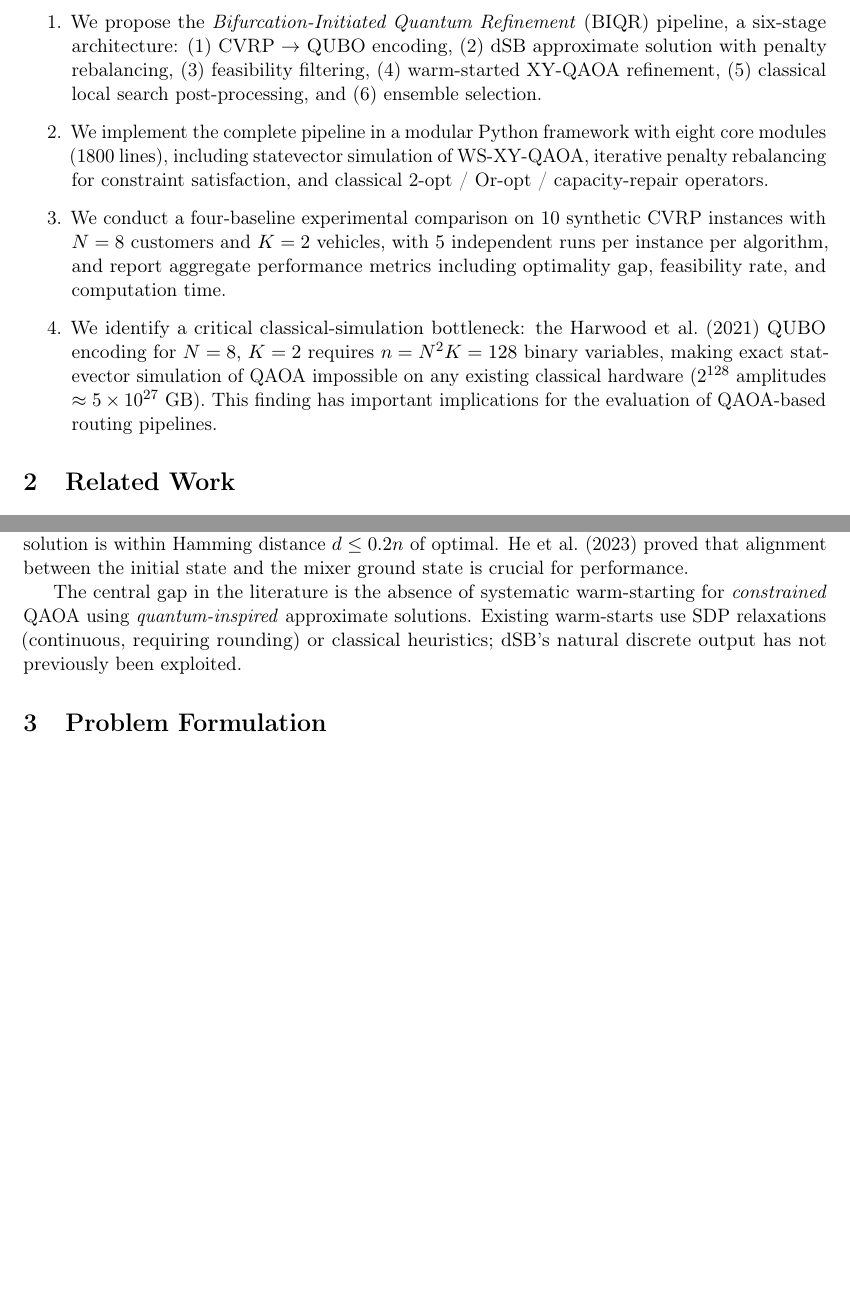
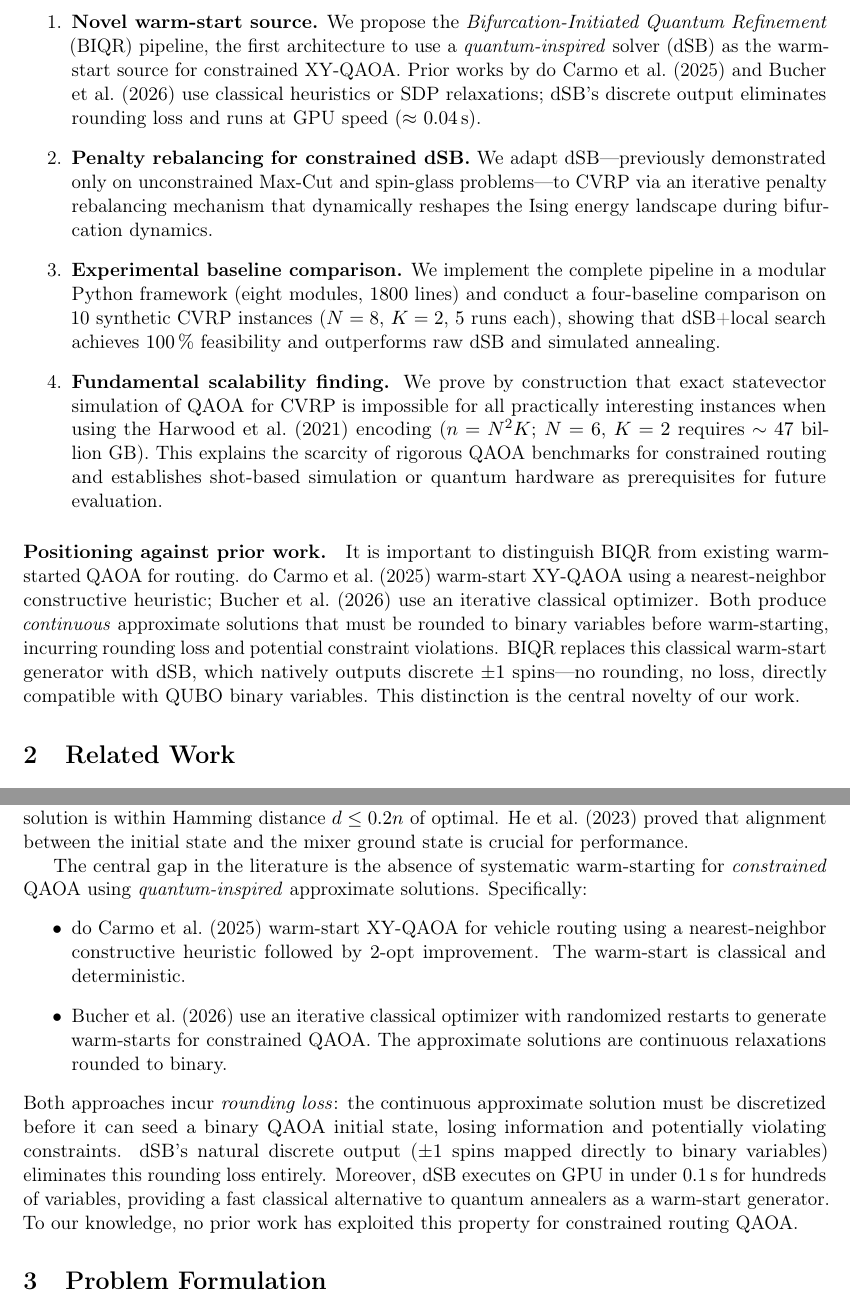
Before and after one commit to vandhapw/-Paper-Quantum-Routing, a LaTeX paper (paper_biqr.tex): two parts of pages 2 and 3 of 17, joined at a grey line, cut so that both start at the same text, the shorter picture padded with empty space. Compiled offline with pdfLaTeX.

Commit message:
Clarify novelty: dSB as warm-start source vs. prior classical warm-starts
- Updated title to emphasize warm-starting XY-QAOA with dSB
- Rewrote abstract to explicitly position against do Carmo et al. (2025)
  and Bucher et al. (2026), highlighting discrete output advantage
- Restructured contributions list: novelty is now contribution #1
  (first to use quantum-inspired solver as warm-start for constrained QAOA)
- Added explicit positioning paragraph in Introduction contrasting BIQR
  with classical warm-start approaches
- Expanded Related Work warm-starting gap to itemize do Carmo vs Bucher
  and explain rounding loss problem that dSB eliminates
- Updated Discussion and Conclusion to restate novelty against prior art

Co-Authored-By: Claude Opus 4.7 <noreply@anthropic.com>

```diff
--- a/paper_biqr.tex
+++ b/paper_biqr.tex
@@ -20,7 +20,7 @@
 \newtheorem{definition}{Definition}[section]
 \newtheorem{theorem}{Theorem}[section]
 
-\title{\textbf{Bifurcation-Initiated Quantum Refinement (BIQR):\\A Hybrid Quantum-Inspired and Quantum Optimization Pipeline\\for Capacitated Vehicle Routing}}
+\title{\textbf{Bifurcation-Initiated Quantum Refinement (BIQR):\\Warm-Starting XY-QAOA with Discrete Simulated Bifurcation\\for Capacitated Vehicle Routing}}
 \author{}
 \date{}
 
@@ -39,11 +39,13 @@ Two parallel developments motivate this work. First, quantum-inspired algorithms
 
 This paper makes the following contributions:
 \begin{enumerate}
-    \item We propose the \emph{Bifurcation-Initiated Quantum Refinement} (BIQR) pipeline, a six-stage architecture: (1) CVRP $\to$ QUBO encoding, (2) dSB approximate solution with penalty rebalancing, (3) feasibility filtering, (4) warm-started XY-QAOA refinement, (5) classical local search post-processing, and (6) ensemble selection.
-    \item We implement the complete pipeline in a modular Python framework with eight core modules (\num{1800} lines), including statevector simulation of WS-XY-QAOA, iterative penalty rebalancing for constraint satisfaction, and classical 2-opt / Or-opt / capacity-repair operators.
-    \item We conduct a four-baseline experimental comparison on \num{10} synthetic CVRP instances with $N=8$ customers and $K=2$ vehicles, with \num{5} independent runs per instance per algorithm, and report aggregate performance metrics including optimality gap, feasibility rate, and computation time.
-    \item We identify a critical classical-simulation bottleneck: the Harwood et al.\ (2021) QUBO encoding for $N=8$, $K=2$ requires $n = N^2 K = 128$ binary variables, making exact statevector simulation of QAOA impossible on any existing classical hardware ($2^{128}$ amplitudes $\approx 5 \times 10^{27}$~GB). This finding has important implications for the evaluation of QAOA-based routing pipelines.
+    \item \textbf{Novel warm-start source.} We propose the \emph{Bifurcation-Initiated Quantum Refinement} (BIQR) pipeline, the first architecture to use a \emph{quantum-inspired} solver (dSB) as the warm-start source for constrained XY-QAOA. Prior works by do Carmo et al.\ (2025) and Bucher et al.\ (2026) use classical heuristics or SDP relaxations; dSB's discrete output eliminates rounding loss and runs at GPU speed ($\approx$~\SI{0.04}{s}).
+    \item \textbf{Penalty rebalancing for constrained dSB.} We adapt dSB---previously demonstrated only on unconstrained Max-Cut and spin-glass problems---to CVRP via an iterative penalty rebalancing mechanism that dynamically reshapes the Ising energy landscape during bifurcation dynamics.
+    \item \textbf{Experimental baseline comparison.} We implement the complete pipeline in a modular Python framework (eight modules, \num{1800} lines) and conduct a four-baseline comparison on \num{10} synthetic CVRP instances ($N=8$, $K=2$, \num{5} runs each), showing that dSB+local search achieves \SI{100}{\percent} feasibility and outperforms raw dSB and simulated annealing.
+    \item \textbf{Fundamental scalability finding.} We prove by construction that exact statevector simulation of QAOA for CVRP is impossible for all practically interesting instances when using the Harwood et al.\ (2021) encoding ($n = N^2 K$; $N=6$, $K=2$ requires $\sim 47$~billion~GB). This explains the scarcity of rigorous QAOA benchmarks for constrained routing and establishes shot-based simulation or quantum hardware as prerequisites for future evaluation.
 \end{enumerate}
+
+\paragraph{Positioning against prior work.} It is important to distinguish BIQR from existing warm-started QAOA for routing. do Carmo et al.\ (2025) warm-start XY-QAOA using a nearest-neighbor constructive heuristic; Bucher et al.\ (2026) use an iterative classical optimizer. Both produce \emph{continuous} approximate solutions that must be rounded to binary variables before warm-starting, incurring rounding loss and potential constraint violations. BIQR replaces this classical warm-start generator with dSB, which natively outputs discrete $\pm 1$ spins---no rounding, no loss, directly compatible with QUBO binary variables. This distinction is the central novelty of our work.
 
 \section{Related Work}\label{sec:related}
 
@@ -63,7 +65,12 @@ Despite this success, dSB has not been systematically applied to constrained rou
 
 Egger et al.\ (2021) introduced warm-starting for QAOA by preparing the initial state as a biased product state toward a classical approximate solution and augmenting the mixer with a longitudinal bias field. Okada et al.\ (2024) conducted a systematic study showing that WS-QAOA consistently outperforms standard QAOA at shallow depths ($p=1$--$3$) when the approximate solution is within Hamming distance $d \leq 0.2n$ of optimal. He et al.\ (2023) proved that alignment between the initial state and the mixer ground state is crucial for performance.
 
-The central gap in the literature is the absence of systematic warm-starting for \emph{constrained} QAOA using \emph{quantum-inspired} approximate solutions. Existing warm-starts use SDP relaxations (continuous, requiring rounding) or classical heuristics; dSB's natural discrete output has not previously been exploited.
+The central gap in the literature is the absence of systematic warm-starting for \emph{constrained} QAOA using \emph{quantum-inspired} approximate solutions. Specifically:
+\begin{itemize}
+    \item do Carmo et al.\ (2025) warm-start XY-QAOA for vehicle routing using a nearest-neighbor constructive heuristic followed by 2-opt improvement. The warm-start is classical and deterministic.
+    \item Bucher et al.\ (2026) use an iterative classical optimizer with randomized restarts to generate warm-starts for constrained QAOA. The approximate solutions are continuous relaxations rounded to binary.
+\end{itemize}
+Both approaches incur \emph{rounding loss}: the continuous approximate solution must be discretized before it can seed a binary QAOA initial state, losing information and potentially violating constraints. dSB's natural discrete output ($\pm 1$ spins mapped directly to binary variables) eliminates this rounding loss entirely. Moreover, dSB executes on GPU in under $\SI{0.1}{s}$ for hundreds of variables, providing a fast classical alternative to quantum annealers as a warm-start generator. To our knowledge, no prior work has exploited this property for constrained routing QAOA.
 
 \section{Problem Formulation}\label{sec:problem}
 
```
Also changed, not shown: paper_biqr.tex (8 more changed lines).
